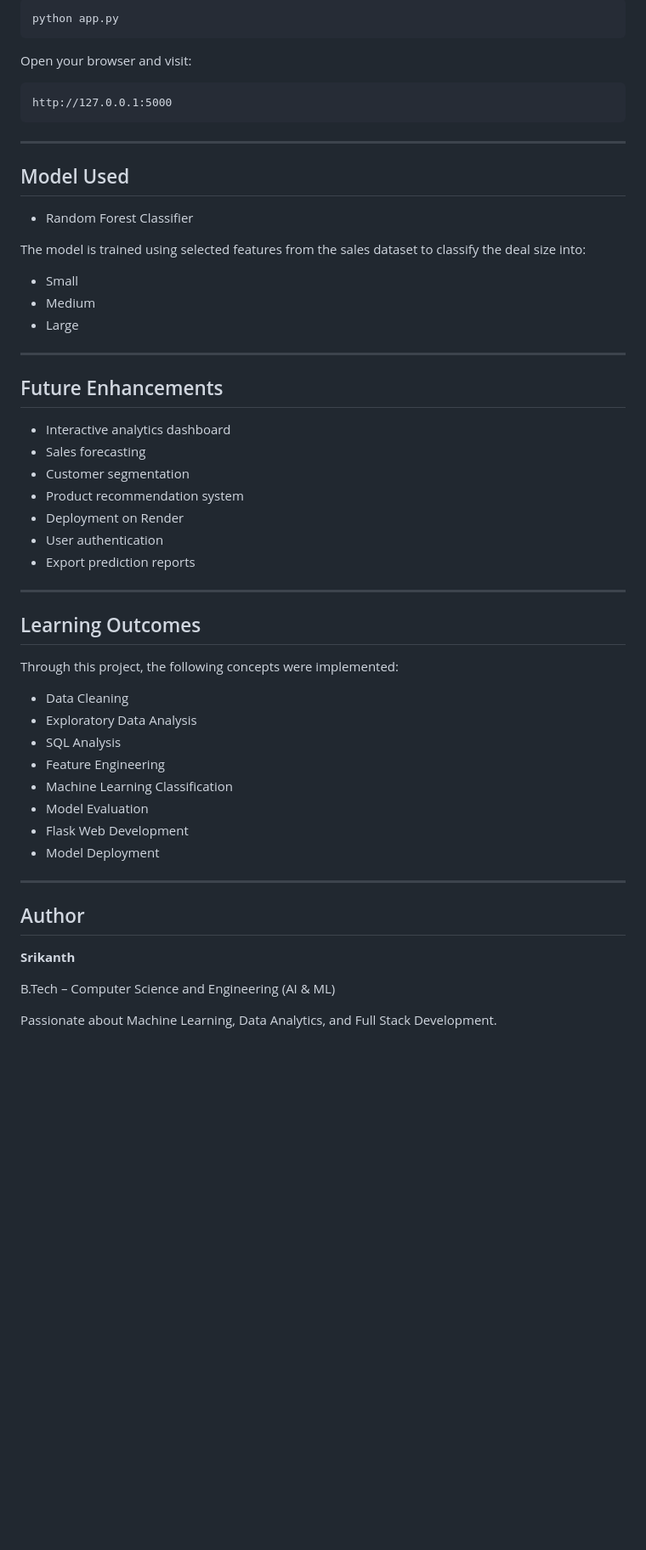
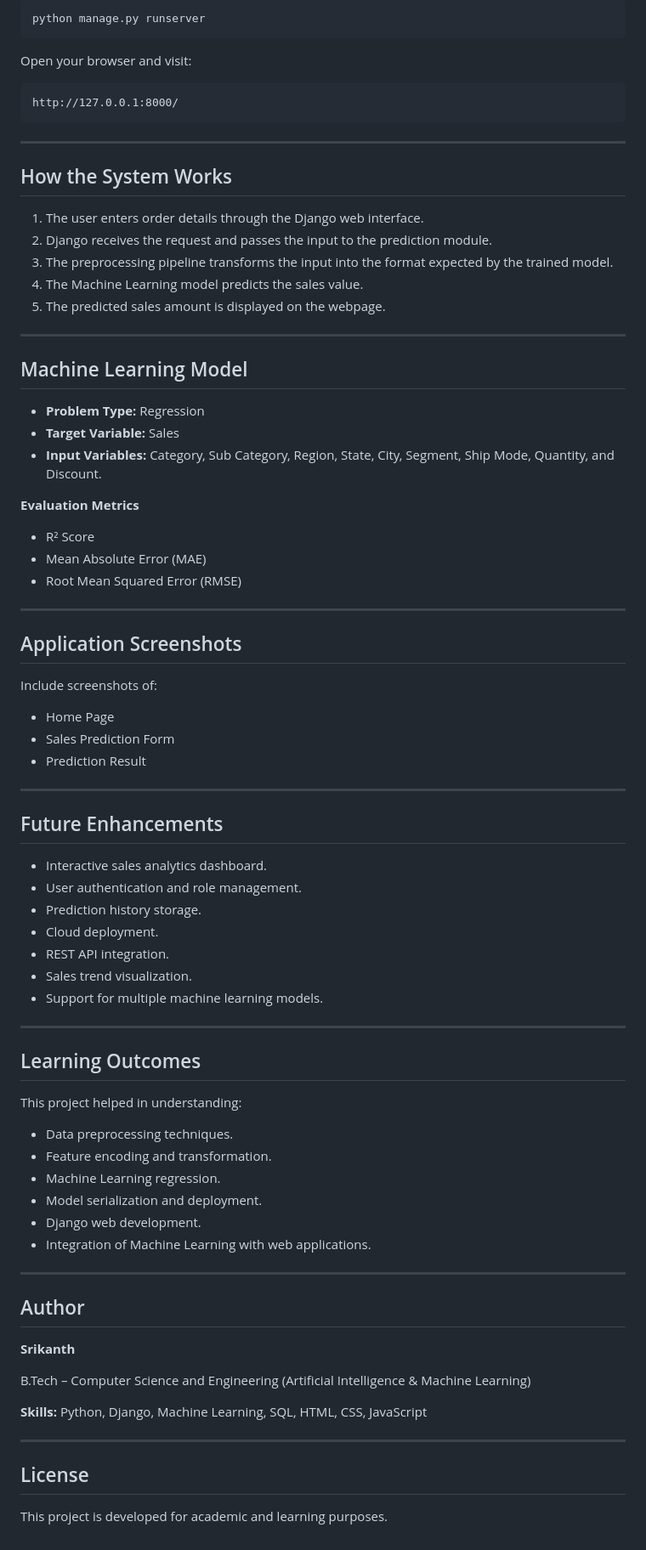
Before and after one commit to srikanth-thurakapalli/SalesPrediction, a Markdown page: README.md, the part around one of its changes. Shown at 85% size. Drawn GitHub-style; blank space fills up the shorter version.

````diff
--- a/README.md
+++ b/README.md
@@ -147,52 +166,72 @@ python model/train_model.py
 
 ```bash
-python app.py
+python manage.py runserver
 ```
 
 Open your browser and visit:
 
-```text
-http://127.0.0.1:5000
+```
+http://127.0.0.1:8000/
 ```
 
 ---
 
-## Model Used
+## How the System Works
 
-* Random Forest Classifier
+1. The user enters order details through the Django web interface.
+2. Django receives the request and passes the input to the prediction module.
+3. The preprocessing pipeline transforms the input into the format expected by the trained model.
+4. The Machine Learning model predicts the sales value.
+5. The predicted sales amount is displayed on the webpage.
 
-The model is trained using selected features from the sales dataset to classify the deal size into:
+---
 
-* Small
-* Medium
-* Large
+## Machine Learning Model
+
+* **Problem Type:** Regression
+* **Target Variable:** Sales
+* **Input Variables:** Category, Sub Category, Region, State, City, Segment, Ship Mode, Quantity, and Discount.
+
+**Evaluation Metrics**
+
+* R² Score
+* Mean Absolute Error (MAE)
+* Root Mean Squared Error (RMSE)
+
+---
+
+## Application Screenshots
+
+Include screenshots of:
+
+* Home Page
+* Sales Prediction Form
+* Prediction Result
 
 ---
 
 ## Future Enhancements
 
-* Interactive analytics dashboard
-* Sales forecasting
-* Customer segmentation
-* Product recommendation system
-* Deployment on Render
-* User authentication
-* Export prediction reports
+* Interactive sales analytics dashboard.
+* User authentication and role management.
+* Prediction history storage.
+* Cloud deployment.
+* REST API integration.
+* Sales trend visualization.
+* Support for multiple machine learning models.
 
 ---
 
 ## Learning Outcomes
 
-Through this project, the following concepts were implemented:
+This project helped in understanding:
 
-* Data Cleaning
-* Exploratory Data Analysis
-* SQL Analysis
-* Feature Engineering
-* Machine Learning Classification
-* Model Evaluation
-* Flask Web Development
-* Model Deployment
+* Data preprocessing techniques.
+* Feature encoding and transformation.
+* Machine Learning regression.
+* Model serialization and deployment.
+* Django web development.
+* Integration of Machine Learning with web applications.
 
 ---
 
@@ -200,6 +239,12 @@ Through this project, the following concepts were implemented:
 
 **Srikanth**
 
-B.Tech – Computer Science and Engineering (AI & ML)
+B.Tech – Computer Science and Engineering (Artificial Intelligence & Machine Learning)
 
-Passionate about Machine Learning, Data Analytics, and Full Stack Development.
+**Skills:** Python, Django, Machine Learning, SQL, HTML, CSS, JavaScript
+
+---
+
+## License
+
+This project is developed for academic and learning purposes.
````
Also changed, not shown: other parts of README.md (+85 -66 lines).
